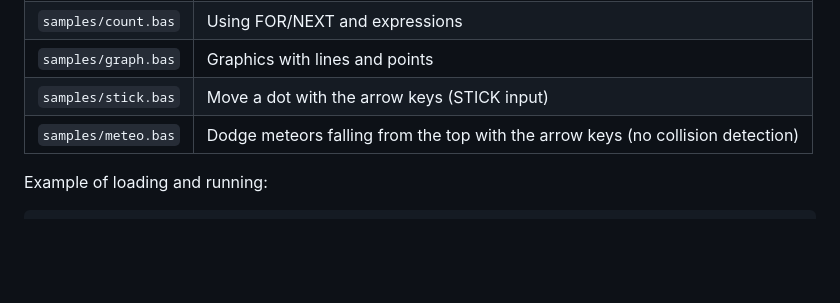
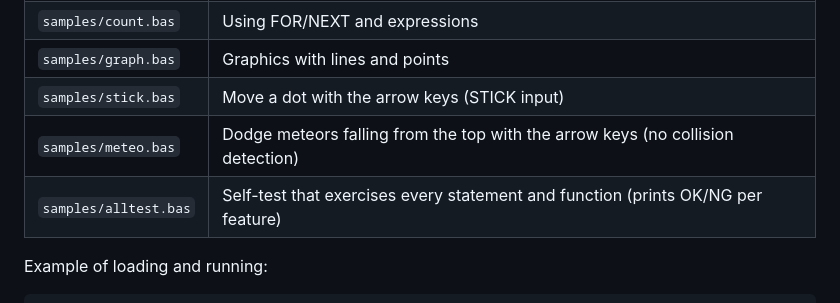
Before and after one commit to TakeshiMaeda/PyxelBasic, a Markdown page: README.md, the part around the change. GitHub-like rendering; blank space fills up the shorter version.

```diff
--- a/README.md
+++ b/README.md
@@ -82,6 +82,7 @@ RUN
 | `samples/graph.bas` | Graphics with lines and points |
 | `samples/stick.bas` | Move a dot with the arrow keys (STICK input) |
 | `samples/meteo.bas` | Dodge meteors falling from the top with the arrow keys (no collision detection) |
+| `samples/alltest.bas` | Self-test that exercises every statement and function (prints OK/NG per feature) |
 
 Example of loading and running:
 
```
Also changed, not shown: README.ja.md (+1 -0 lines).
